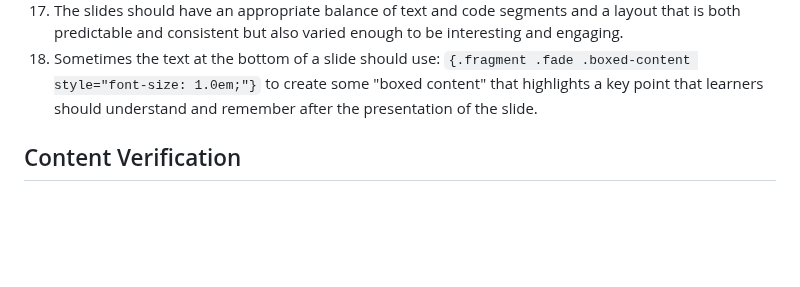
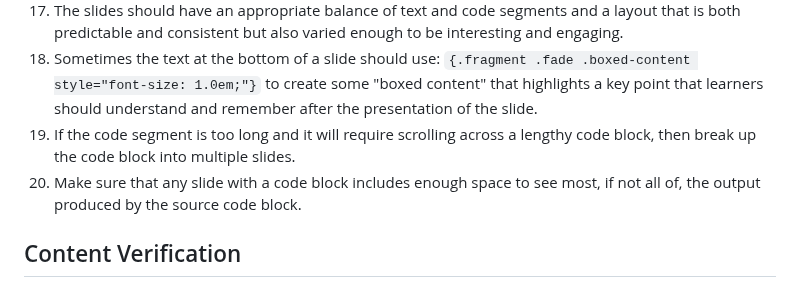
Before and after one commit to yendluri02/www.prosegrammers.com, a Markdown page: AGENTS.md, the part around the change. Rendered like a GitHub page; blank space fills up the shorter version.

Commit message:
chore: Add more details to the AGENTS.md file about source code blocks.

```diff
--- a/AGENTS.md
+++ b/AGENTS.md
@@ -182,7 +182,11 @@ print(not duplicates([1,2,3,4]))
 18.  Sometimes the text at the bottom of a slide should use:
      `{.fragment .fade .boxed-content style="font-size: 1.0em;"}` to create
      some "boxed content" that highlights a key point that learners should
-    understand and remember after the presentation of the slide.
+     understand and remember after the presentation of the slide.
+19.  If the code segment is too long and it will require scrolling across
+     a lengthy code block, then break up the code block into multiple slides.
+20.  Make sure that any slide with a code block includes enough space to see
+     most, if not all of, the output produced by the source code block.
 
 ## Content Verification
 
```
